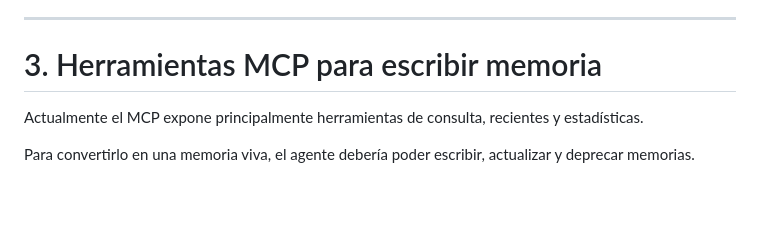
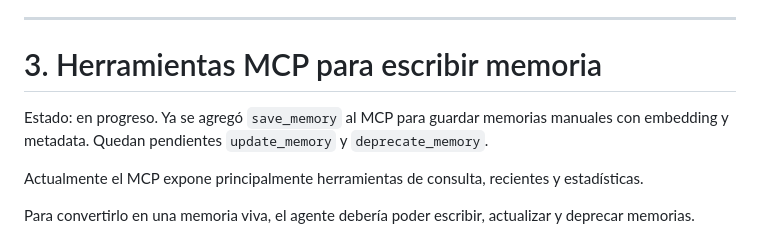
Before and after one commit to cabupy/vector_memory_pg, a Markdown page: mejoras.md, the part around one of its changes. Rendered like a GitHub page; blank space fills up the shorter version.

Commit message:
docs: marcar avance de save_memory

```diff
--- a/mejoras.md
+++ b/mejoras.md
@@ -121,6 +121,8 @@ La clasificación ayuda al agente a interpretar mejor el contexto antes de modif
 ---
 
 # 3. Herramientas MCP para escribir memoria
+
+Estado: en progreso. Ya se agregó `save_memory` al MCP para guardar memorias manuales con embedding y metadata. Quedan pendientes `update_memory` y `deprecate_memory`.
 
 Actualmente el MCP expone principalmente herramientas de consulta, recientes y estadísticas.
 
```
Also changed, not shown: other parts of mejoras.md (+1 -1 lines).
